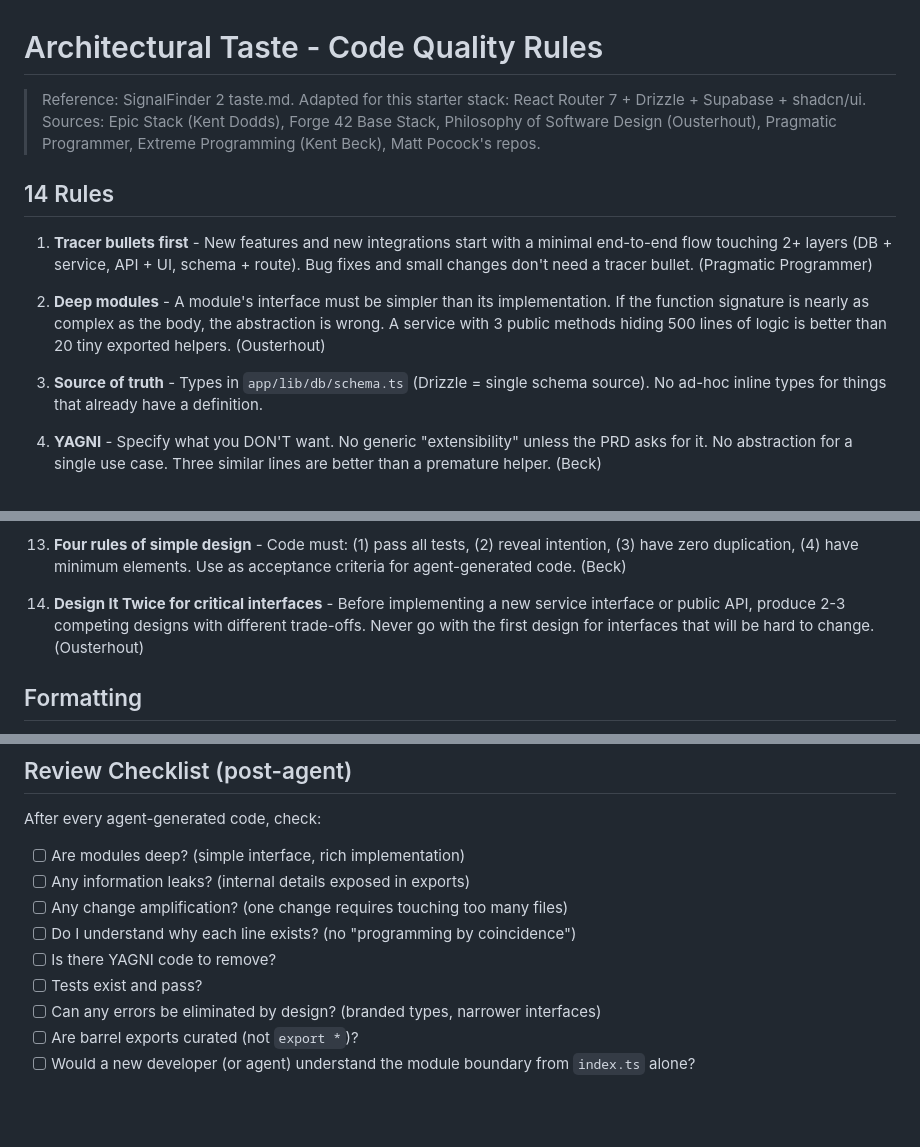
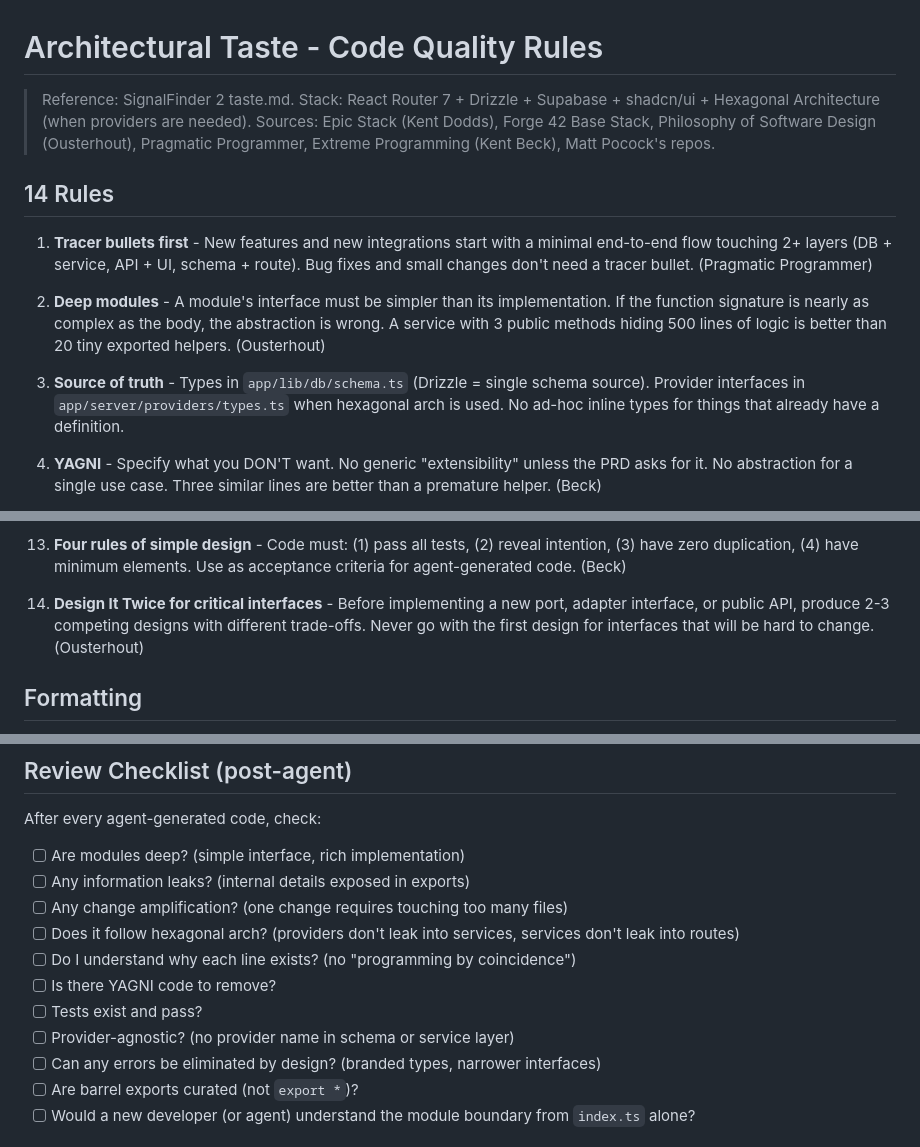
Before and after one commit to alexadark/saas-starter, a Markdown page: taste.md, 3 parts joined by grey strips. Drawn GitHub-style; blank space fills up the shorter version.

Commit message:
chore: auto-commit 2026-04-06 17:35

```diff
--- a/taste.md
+++ b/taste.md
@@ -1,6 +1,6 @@
 # Architectural Taste - Code Quality Rules
 
-> Reference: SignalFinder 2 taste.md. Adapted for this starter stack: React Router 7 + Drizzle + Supabase + shadcn/ui.
+> Reference: SignalFinder 2 taste.md. Stack: React Router 7 + Drizzle + Supabase + shadcn/ui + Hexagonal Architecture (when providers are needed).
 > Sources: Epic Stack (Kent Dodds), Forge 42 Base Stack, Philosophy of Software Design (Ousterhout), Pragmatic Programmer, Extreme Programming (Kent Beck), Matt Pocock's repos.
 
 ## 14 Rules
@@ -9,7 +9,7 @@
 
 2. **Deep modules** - A module's interface must be simpler than its implementation. If the function signature is nearly as complex as the body, the abstraction is wrong. A service with 3 public methods hiding 500 lines of logic is better than 20 tiny exported helpers. (Ousterhout)
 
-3. **Source of truth** - Types in `app/lib/db/schema.ts` (Drizzle = single schema source). No ad-hoc inline types for things that already have a definition.
+3. **Source of truth** - Types in `app/lib/db/schema.ts` (Drizzle = single schema source). Provider interfaces in `app/server/providers/types.ts` when hexagonal arch is used. No ad-hoc inline types for things that already have a definition.
 
 4. **YAGNI** - Specify what you DON'T want. No generic "extensibility" unless the PRD asks for it. No abstraction for a single use case. Three similar lines are better than a premature helper. (Beck)
 
@@ -31,7 +31,7 @@
 
 13. **Four rules of simple design** - Code must: (1) pass all tests, (2) reveal intention, (3) have zero duplication, (4) have minimum elements. Use as acceptance criteria for agent-generated code. (Beck)
 
-14. **Design It Twice for critical interfaces** - Before implementing a new service interface or public API, produce 2-3 competing designs with different trade-offs. Never go with the first design for interfaces that will be hard to change. (Ousterhout)
+14. **Design It Twice for critical interfaces** - Before implementing a new port, adapter interface, or public API, produce 2-3 competing designs with different trade-offs. Never go with the first design for interfaces that will be hard to change. (Ousterhout)
 
 ## Formatting
 
@@ -151,9 +151,11 @@ After every agent-generated code, check:
 - [ ] Are modules deep? (simple interface, rich implementation)
 - [ ] Any information leaks? (internal details exposed in exports)
 - [ ] Any change amplification? (one change requires touching too many files)
+- [ ] Does it follow hexagonal arch? (providers don't leak into services, services don't leak into routes)
 - [ ] Do I understand why each line exists? (no "programming by coincidence")
 - [ ] Is there YAGNI code to remove?
 - [ ] Tests exist and pass?
+- [ ] Provider-agnostic? (no provider name in schema or service layer)
 - [ ] Can any errors be eliminated by design? (branded types, narrower interfaces)
 - [ ] Are barrel exports curated (not `export *`)?
 - [ ] Would a new developer (or agent) understand the module boundary from `index.ts` alone?
```
